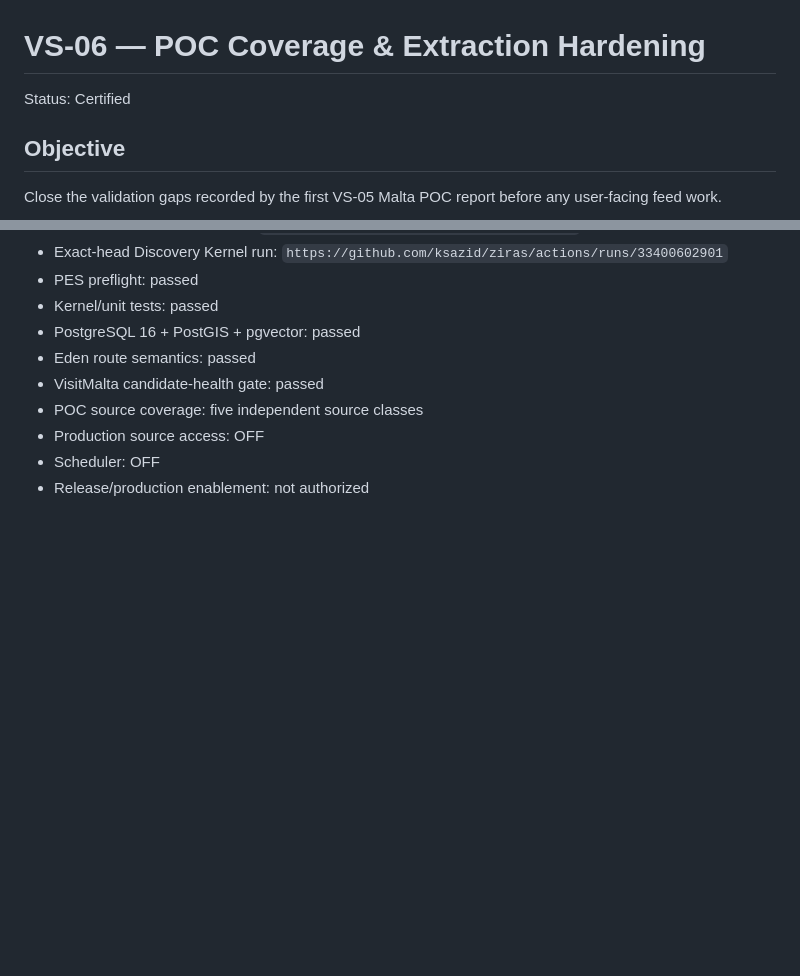
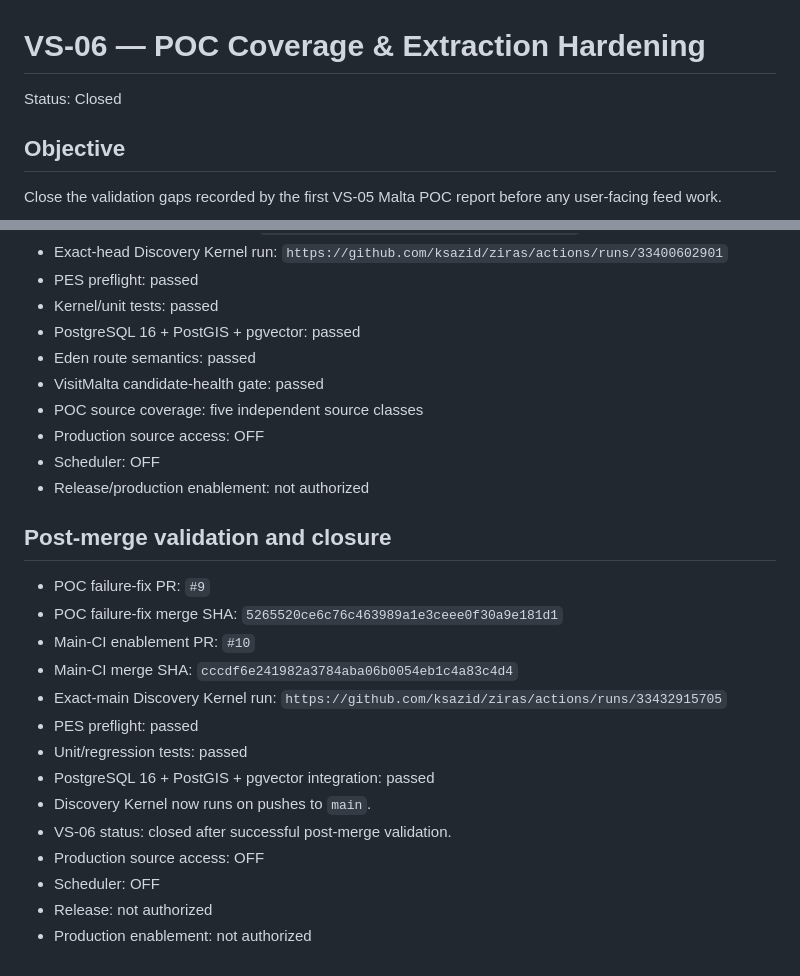
Before and after one commit to ksazid/ziras, a Markdown page: docs/slices/VS-06.md, 2 parts joined by grey strips. Drawn GitHub-style; blank space fills up the shorter version.

Commit message:
docs(VS-06): record post-merge closure

```diff
--- a/docs/slices/VS-06.md
+++ b/docs/slices/VS-06.md
@@ -1,6 +1,6 @@
 # VS-06 — POC Coverage & Extraction Hardening
 
-Status: Certified
+Status: Closed
 
 ## Objective
 
@@ -110,3 +110,20 @@ VS-06 certification alone does **not** pass the product POC. Formal ingestion me
 - Production source access: OFF
 - Scheduler: OFF
 - Release/production enablement: not authorized
+
+## Post-merge validation and closure
+
+- POC failure-fix PR: `#9`
+- POC failure-fix merge SHA: `5265520ce6c76c463989a1e3ceee0f30a9e181d1`
+- Main-CI enablement PR: `#10`
+- Main-CI merge SHA: `cccdf6e241982a3784aba06b0054eb1c4a83c4d4`
+- Exact-main Discovery Kernel run: `https://github.com/ksazid/ziras/actions/runs/33432915705`
+- PES preflight: passed
+- Unit/regression tests: passed
+- PostgreSQL 16 + PostGIS + pgvector integration: passed
+- Discovery Kernel now runs on pushes to `main`.
+- VS-06 status: closed after successful post-merge validation.
+- Production source access: OFF
+- Scheduler: OFF
+- Release: not authorized
+- Production enablement: not authorized
```
